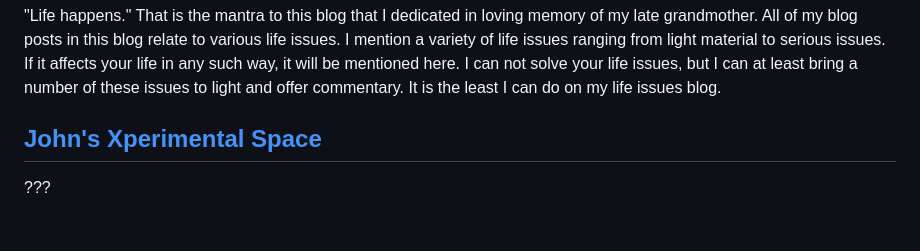
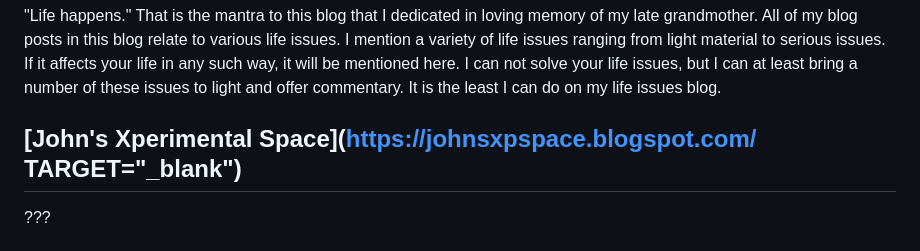
Before and after one commit to johnbmarine/johnbmarine.github.io, a Markdown page: index.md, the part around the change. Rendered like a GitHub page.

Commit message:
test tab
test tab

```diff
--- a/index.md
+++ b/index.md
@@ -56,7 +56,7 @@ My fashion/beauty blog is StyleSpace.  Because the name was originally taken by
 ## [John's Life Space](Https://johnslifespace.blogspot.com) - #JohnsLifeSpace
 "Life happens."  That is the mantra to this blog that I dedicated in loving memory of my late grandmother.  All of my blog posts in this blog relate to various life issues.  I mention a variety of life issues ranging from light material to serious issues.  If it affects your life in any such way, it will be mentioned here.  I can not solve your life issues, but I can at least bring a number of these issues to light and offer commentary.  It is the least I can do on my life issues blog.
 
-## [John's Xperimental Space](https://johnsxpspace.blogspot.com/)
+## [John's Xperimental Space](https://johnsxpspace.blogspot.com/  TARGET="_blank")
 ???
 
 
```
